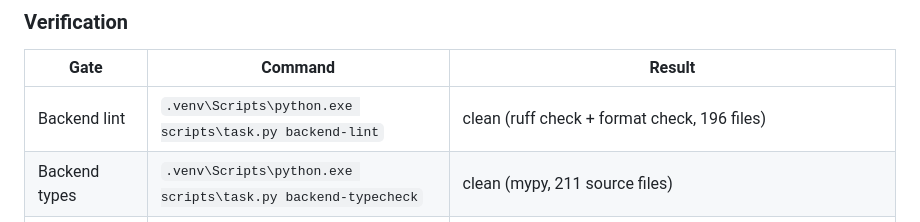
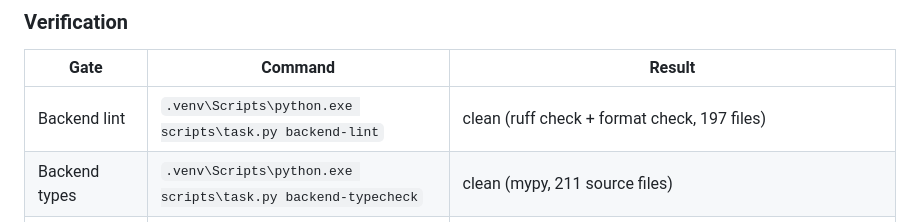
Before and after one commit to Thwibi/triagelens, a Markdown page: docs/STATUS.md, the part around the change. GitHub-like rendering.

Commit message:
docs(status): correct backend ruff file count to 197

```diff
--- a/docs/STATUS.md
+++ b/docs/STATUS.md
@@ -41,7 +41,7 @@ environment are in `docs/COMPLIANCE.md`; the open gaps are listed below.
 
 | Gate | Command | Result |
 |---|---|---|
-| Backend lint | `.venv\Scripts\python.exe scripts\task.py backend-lint` | clean (ruff check + format check, 196 files) |
+| Backend lint | `.venv\Scripts\python.exe scripts\task.py backend-lint` | clean (ruff check + format check, 197 files) |
 | Backend types | `.venv\Scripts\python.exe scripts\task.py backend-typecheck` | clean (mypy, 211 source files) |
 | Backend tests | `.venv\Scripts\python.exe scripts\task.py backend-test` | 1818 passed, 1 skipped |
 | Backend coverage | `.venv\Scripts\python.exe scripts\task.py backend-coverage` | 89.56% overall (80% floor met); `parsers` 88%, `detect` 92%, `ioc` 93%, `mitre` 94% — all four spec 00 packages ≥ 85% (vendored `evtxlib/` omitted, as from ruff/mypy) |
```
